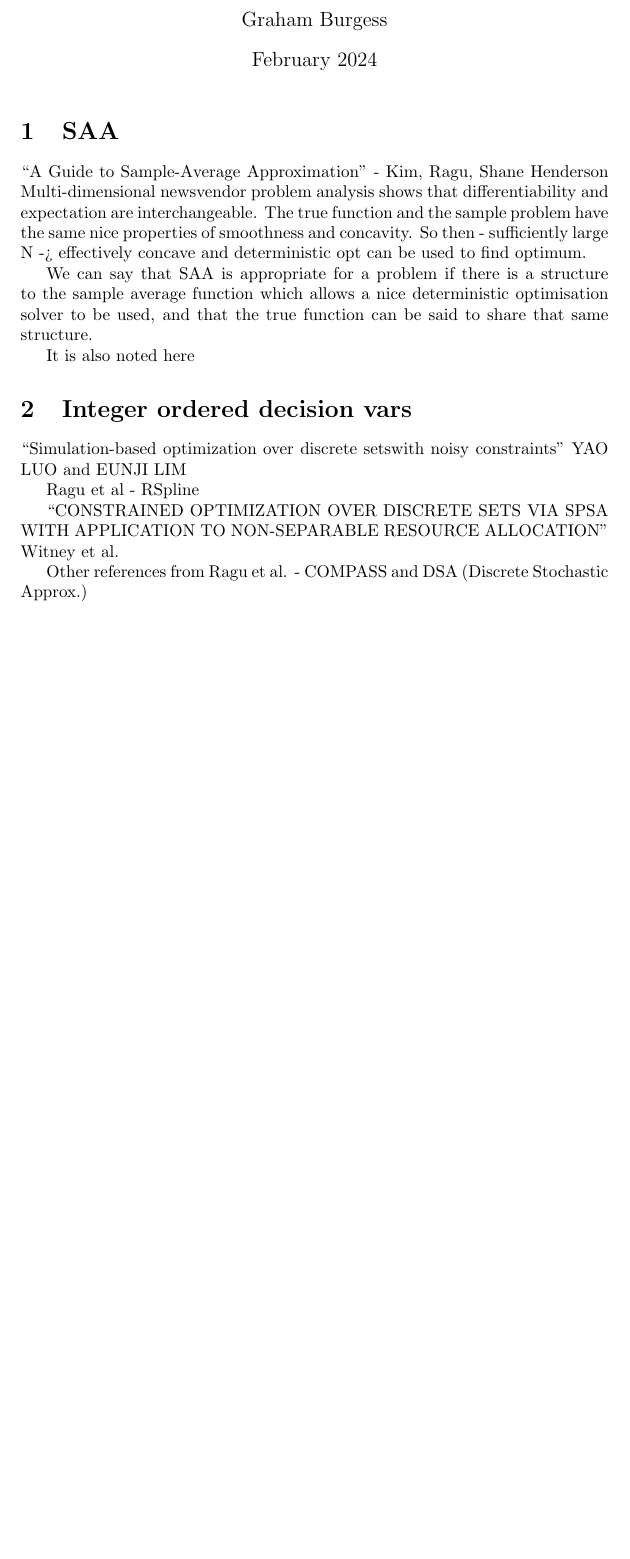
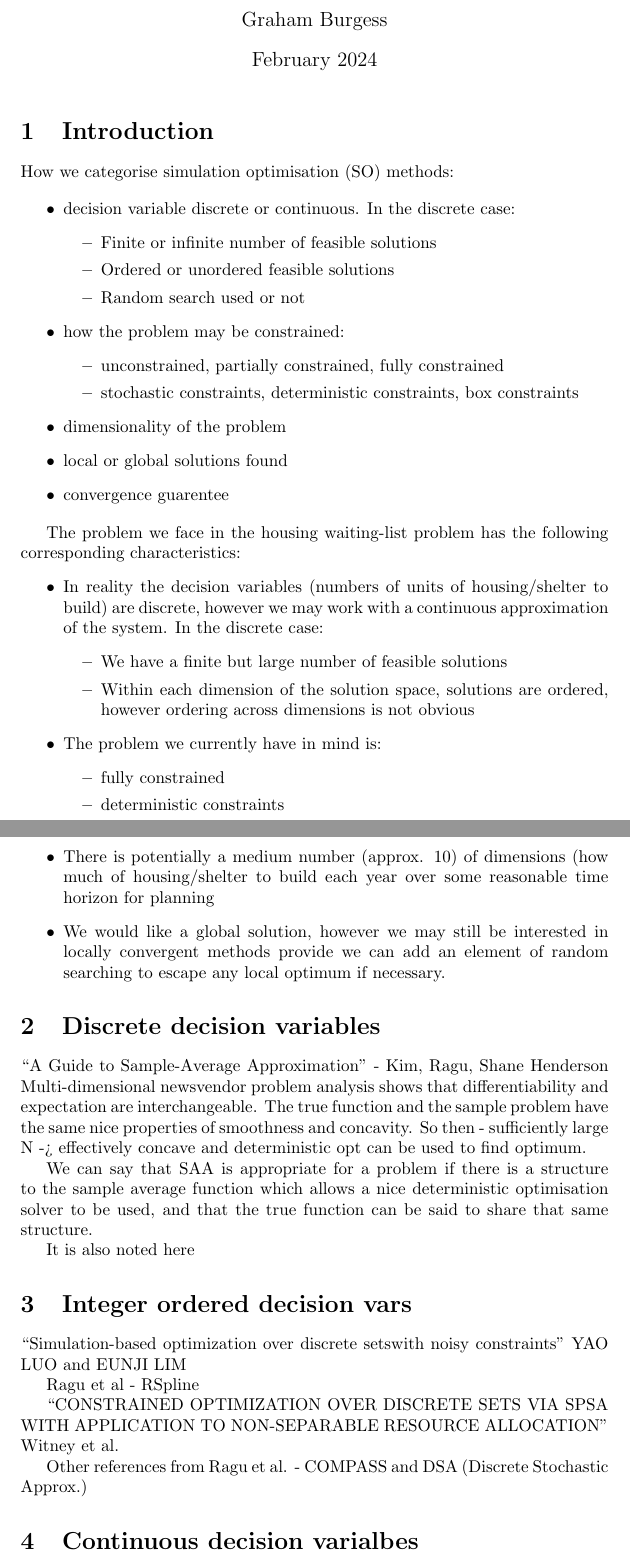
Before and after one commit to grahamburgess3/homeless_services, a LaTeX document (notes/2024-02-06-SO-Methods/SO-Methods.tex): part of the page before the commit and two parts of pages 1 and 2 of 2 after it, the two joined at a grey line, cut so that both start at the same text, the shorter picture padded with empty space. Compiled offline with pdfLaTeX.

Commit message:
SO notes

```diff
--- a/notes/2024-02-06-SO-Methods/SO-Methods.tex
+++ b/notes/2024-02-06-SO-Methods/SO-Methods.tex
@@ -12,7 +12,45 @@
 
 \maketitle
 
-\section{SAA}
+\section{Introduction}
+
+How we categorise simulation optimisation (SO) methods:
+
+\begin{itemize}
+  \item decision variable discrete or continuous. In the discrete case:
+  \begin{itemize}
+    \item Finite or infinite number of feasible solutions
+    \item Ordered or unordered feasible solutions
+    \item Random search used or not
+  \end{itemize}
+  \item how the problem may be constrained:
+  \begin{itemize}
+    \item unconstrained, partially constrained, fully constrained
+    \item stochastic constraints, deterministic constraints, box constraints
+  \end{itemize}
+  \item dimensionality of the problem
+  \item local or global solutions found
+  \item convergence guarentee
+
+\end{itemize}
+
+The problem we face in the housing waiting-list problem has the following corresponding characteristics:
+\begin{itemize}
+  \item In reality the decision variables (numbers of units of housing/shelter to build) are discrete, however we may work with a continuous approximation of the system. In the discrete case:
+  \begin{itemize}
+    \item We have a finite but large number of feasible solutions
+    \item Within each dimension of the solution space, solutions are ordered, however ordering across dimensions is not obvious
+  \end{itemize}
+  \item The problem we currently have in mind is:
+  \begin{itemize}
+    \item fully constrained
+    \item deterministic constraints
+  \end{itemize}
+  \item There is potentially a medium number (approx. 10) of dimensions (how much of housing/shelter to build each year over some reasonable time horizon for planning
+  \item We would like a global solution, however we may still be interested in locally convergent methods provide we can add an element of random searching to escape any local optimum if necessary.
+\end{itemize}
+
+\section{Discrete decision variables}
 ``A Guide to Sample-Average Approximation'' - Kim, Ragu, Shane Henderson
 Multi-dimensional newsvendor problem analysis shows that differentiability and expectation are interchangeable. The true function and the sample problem have the same nice properties of smoothness and concavity. So then - sufficiently large N -> effectively concave and deterministic opt can be used to find optimum.
 
@@ -29,4 +67,6 @@ Ragu et al - RSpline
 
 Other references from Ragu et al. - COMPASS and DSA (Discrete Stochastic Approx.)
 
+\section{Continuous decision varialbes}
+
 \end{document}
```
Also changed, not shown: notes/2024-02-06-SO-Methods/SO-Methods.pdf, 2 other files.
